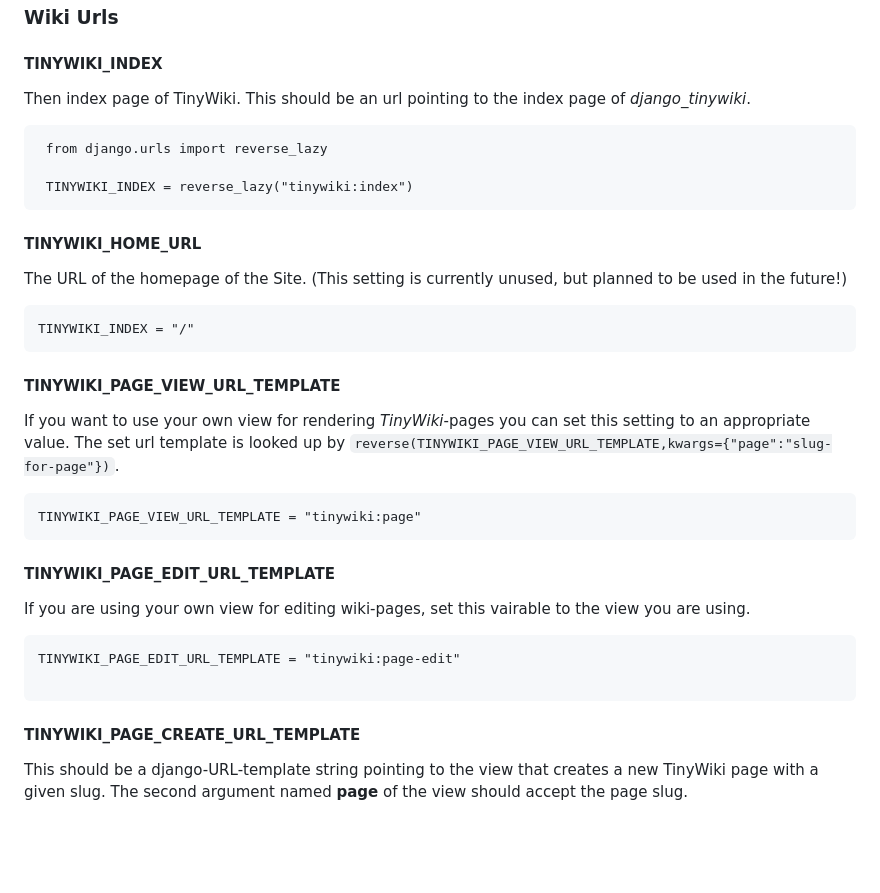
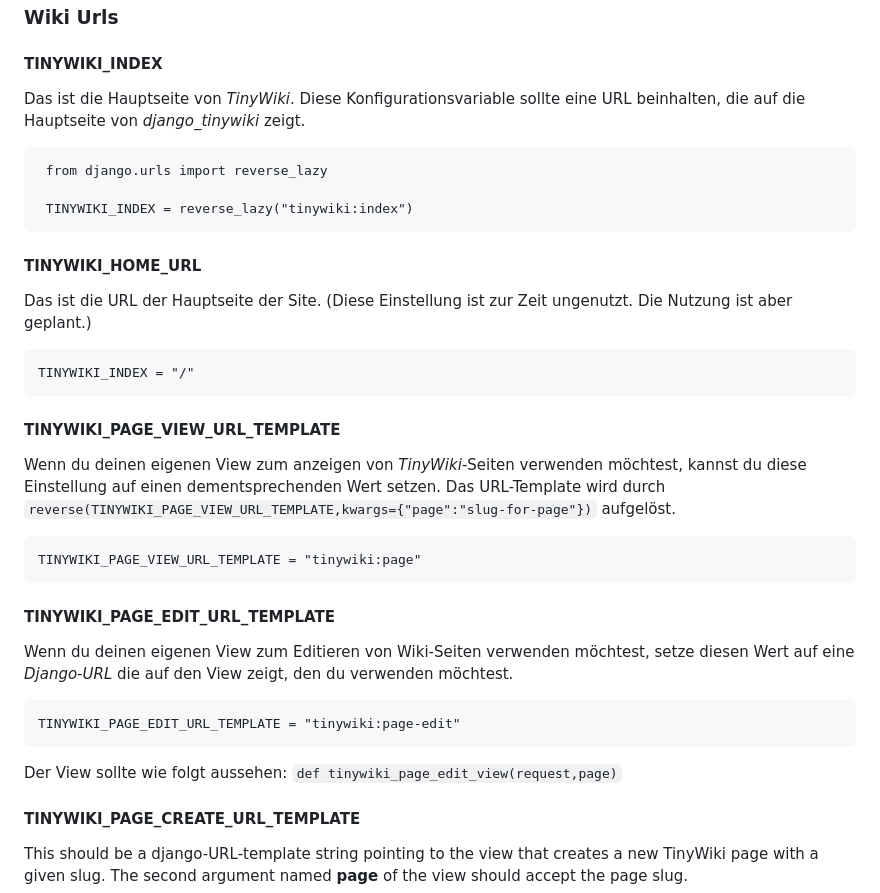
Before and after one commit to django-tinytools/django-tinywiki, a Markdown page: django_tinywiki/builtin_wiki_pages/de.settings.md, the part around the change. Drawn GitHub-style; blank space fills up the shorter version.

Commit message:
2024-03-16 10:48:40 (chris-desktop)

````diff
--- a/django_tinywiki/builtin_wiki_pages/de.settings.md
+++ b/django_tinywiki/builtin_wiki_pages/de.settings.md
@@ -324,8 +324,8 @@ TINYWIKI_IS_MAIN_APP = False
 
 #### TINYWIKI_INDEX
 
-Then index page of TinyWiki. This should be an url pointing to the index
-page of *django_tinywiki*.
+Das ist die Hauptseite von *TinyWiki*. Diese Konfigurationsvariable sollte
+eine URL beinhalten, die auf die Hauptseite von *django_tinywiki* zeigt.
 
 ``` { .python }
  from django.urls import reverse_lazy
@@ -335,8 +335,8 @@ page of *django_tinywiki*.
 
 #### TINYWIKI_HOME_URL
 
-The URL of the homepage of the Site. (This setting is currently unused, but
-planned to be used in the future!)
+Das ist die URL der Hauptseite der Site. (Diese Einstellung ist zur Zeit
+ungenutzt. Die Nutzung ist aber geplant.)
 
 ``` { .python }
 TINYWIKI_INDEX = "/"
@@ -344,22 +344,29 @@ TINYWIKI_INDEX = "/"
 
 #### TINYWIKI_PAGE_VIEW_URL_TEMPLATE
 
-If you want to use your own view for rendering *TinyWiki*-pages you can set
-this setting to an appropriate value. The set url template is looked up by
-```reverse(TINYWIKI_PAGE_VIEW_URL_TEMPLATE,kwargs={"page":"slug-for-page"})```.
+Wenn du deinen eigenen View zum anzeigen von *TinyWiki*-Seiten verwenden
+möchtest, kannst du diese Einstellung auf einen dementsprechenden Wert
+setzen. Das URL-Template wird durch
+```reverse(TINYWIKI_PAGE_VIEW_URL_TEMPLATE,kwargs={"page":"slug-for-page"})```
+aufgelöst.
+
 
 ``` { .python }
 TINYWIKI_PAGE_VIEW_URL_TEMPLATE = "tinywiki:page"
 ```
 #### TINYWIKI_PAGE_EDIT_URL_TEMPLATE
 
-If you are using your own view for editing wiki-pages, set this vairable to
-the view you are using.
+Wenn du deinen eigenen View zum Editieren von Wiki-Seiten verwenden möchtest,
+setze diesen Wert auf eine *Django-URL* die auf den View zeigt, den du
+verwenden möchtest.
 
 ``` { .python }
 TINYWIKI_PAGE_EDIT_URL_TEMPLATE = "tinywiki:page-edit"
+```
 
-```
+Der View sollte wie folgt aussehen:
+```def tinywiki_page_edit_view(request,page)```
+
 #### TINYWIKI_PAGE_CREATE_URL_TEMPLATE
 
 This should be a django-URL-template string pointing to the view that creates a
````
